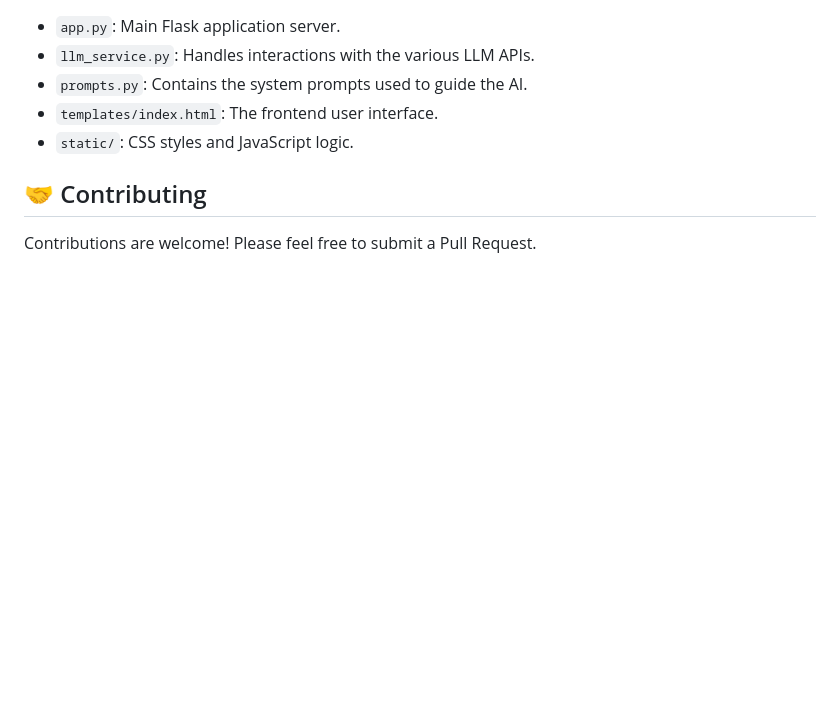
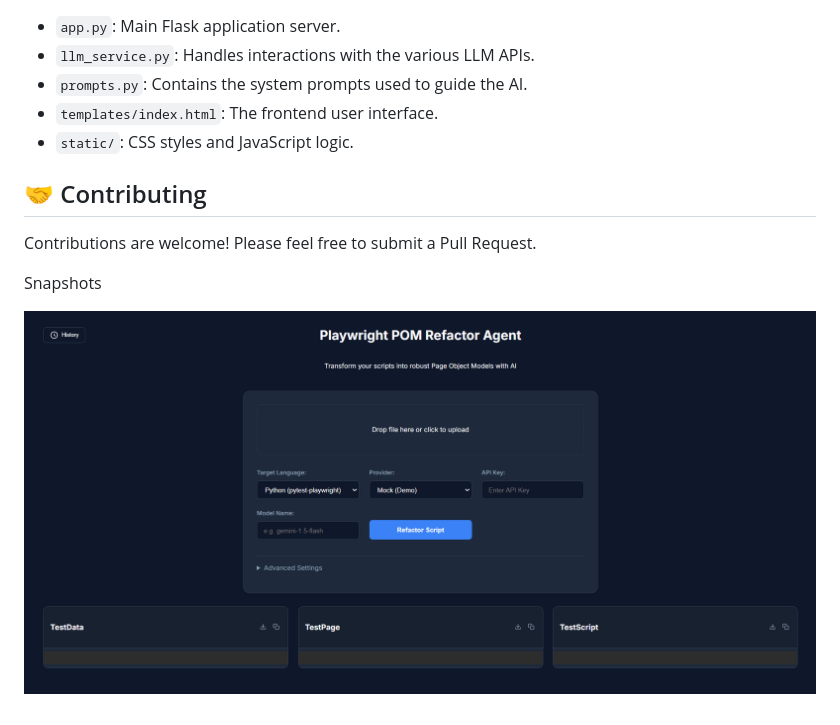
Before and after one commit to vikas9599/POMBuilder_Agent, a Markdown page: README.md, the part around the change. Rendered like a GitHub page; pictures changed too: image.png (added); blank space fills up the shorter version.

Commit message:
added images

```diff
--- a/README.md
+++ b/README.md
@@ -74,3 +74,7 @@ To use the real AI capabilities, you will need API keys from the respective prov
 ## 🤝 Contributing
 
 Contributions are welcome! Please feel free to submit a Pull Request.
+
+Snapshots
+
+![alt text](image.png)
```
